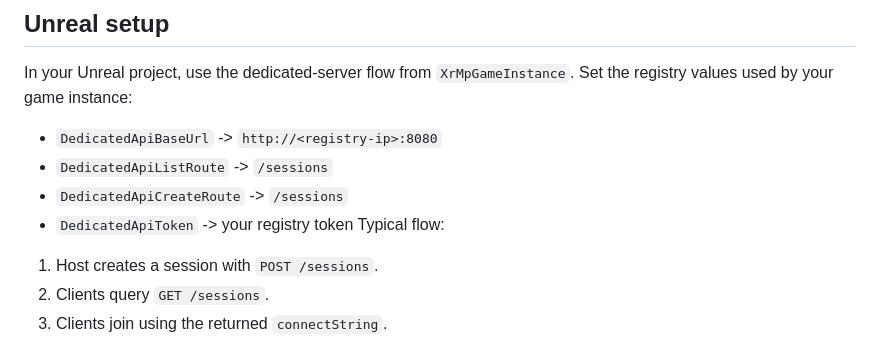
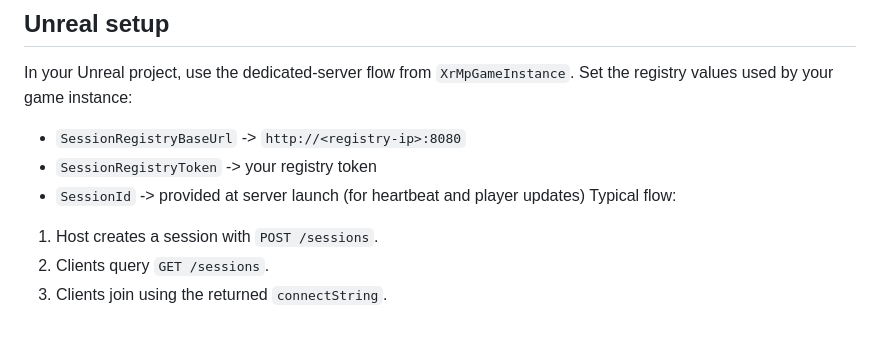
Before and after one commit to jrcz-data-science-lab/EduXR-Multiplayer_API, a Markdown page: README.md, the part around one of its changes. Drawn GitHub-style.

Commit message:
docs: update README to reflect changes in session registry fields and launch parameters

```diff
--- a/README.md
+++ b/README.md
@@ -82,10 +83,9 @@ If `MultiHome IP` is provided, the launcher can forward it as `MULTIHOME_IP` so
 ## Unreal setup
 In your Unreal project, use the dedicated-server flow from `XrMpGameInstance`.
 Set the registry values used by your game instance:
-- `DedicatedApiBaseUrl` -> `http://<registry-ip>:8080`
-- `DedicatedApiListRoute` -> `/sessions`
-- `DedicatedApiCreateRoute` -> `/sessions`
-- `DedicatedApiToken` -> your registry token
+- `SessionRegistryBaseUrl` -> `http://<registry-ip>:8080`
+- `SessionRegistryToken` -> your registry token
+- `SessionId` -> provided at server launch (for heartbeat and player updates)
 Typical flow:
 1. Host creates a session with `POST /sessions`.
 2. Clients query `GET /sessions`.
```
Also changed, not shown: other parts of README.md (+1 -0 lines).
